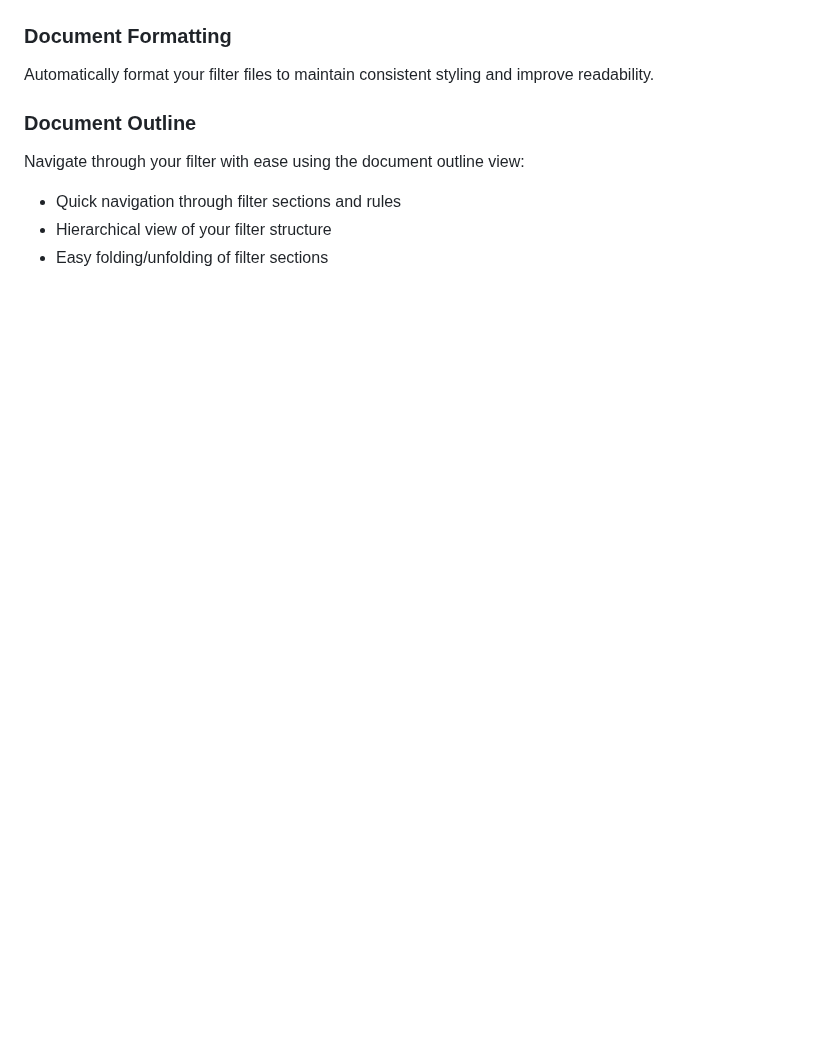
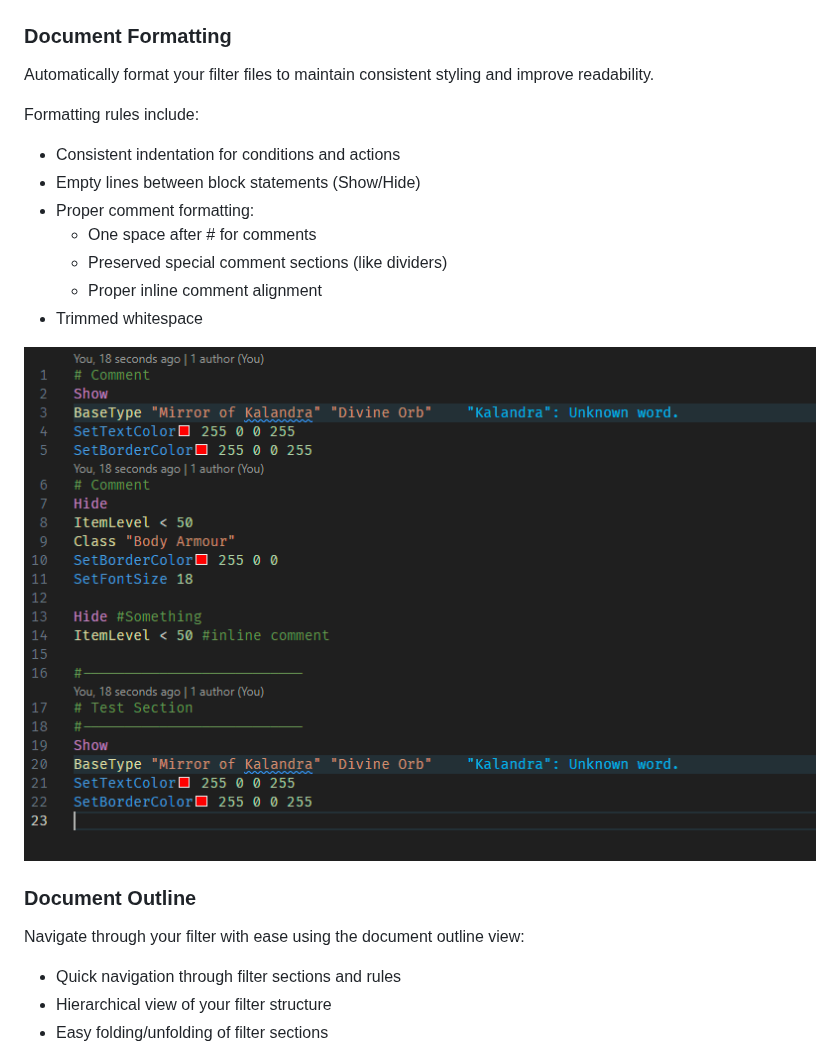
Before and after one commit to thmsndk/vscode.poe2-filter, a Markdown page: README.md, the part around the change. GitHub-like rendering; pictures changed too: images/formatting.gif (added); blank space fills up the shorter version.

```diff
--- a/README.md
+++ b/README.md
@@ -27,6 +27,18 @@ Proper syntax highlighting for POE2 filter files to improve readability and help
 ### Document Formatting
 
 Automatically format your filter files to maintain consistent styling and improve readability.
+
+Formatting rules include:
+
+- Consistent indentation for conditions and actions
+- Empty lines between block statements (Show/Hide)
+- Proper comment formatting:
+  - One space after # for comments
+  - Preserved special comment sections (like dividers)
+  - Proper inline comment alignment
+- Trimmed whitespace
+
+![Formatting](images/formatting.gif)
 
 ### Document Outline
 
```
Also changed, not shown: CHANGELOG.md (+7 -0 lines), 3 other files.
